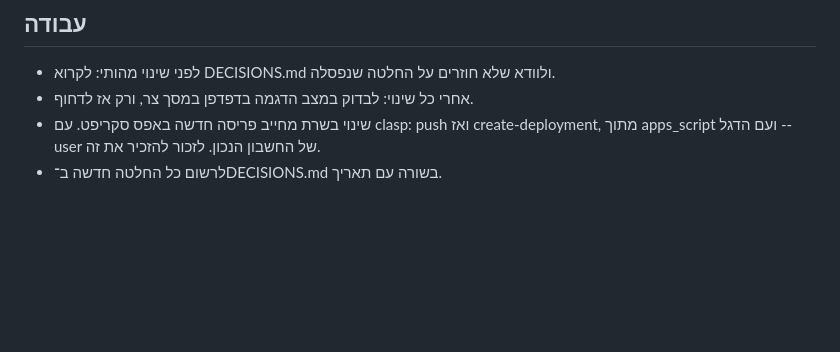
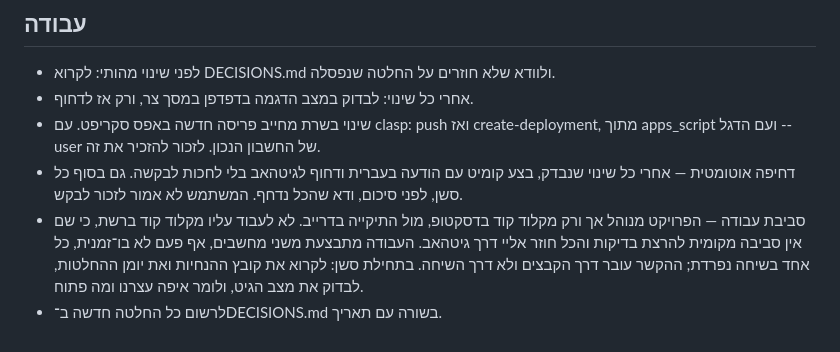
Before and after one commit to uchimata99/assistant, a Markdown page: CLAUDE.md, the part around the change. Rendered like a GitHub page; blank space fills up the shorter version.

```diff
--- a/CLAUDE.md
+++ b/CLAUDE.md
@@ -36,4 +36,6 @@
 - לפני שינוי מהותי: לקרוא DECISIONS.md ולוודא שלא חוזרים על החלטה שנפסלה.
 - אחרי כל שינוי: לבדוק במצב הדגמה בדפדפן במסך צר, ורק אז לדחוף.
 - שינוי בשרת מחייב פריסה חדשה באפס סקריפט. עם clasp: push ואז create-deployment, מתוך apps_script ועם הדגל --user של החשבון הנכון. לזכור להזכיר את זה.
+- דחיפה אוטומטית — אחרי כל שינוי שנבדק, בצע קומיט עם הודעה בעברית ודחוף לגיטהאב בלי לחכות לבקשה. גם בסוף כל סשן, לפני סיכום, ודא שהכל נדחף. המשתמש לא אמור לזכור לבקש.
+- סביבת עבודה — הפרויקט מנוהל אך ורק מקלוד קוד בדסקטופ, מול התיקייה בדרייב. לא לעבוד עליו מקלוד קוד ברשת, כי שם אין סביבה מקומית להרצת בדיקות והכל חוזר אליי דרך גיטהאב. העבודה מתבצעת משני מחשבים, אף פעם לא בו־זמנית, כל אחד בשיחה נפרדת; ההקשר עובר דרך הקבצים ולא דרך השיחה. בתחילת סשן: לקרוא את קובץ ההנחיות ואת יומן ההחלטות, לבדוק את מצב הגיט, ולומר איפה עצרנו ומה פתוח.
 - לרשום כל החלטה חדשה ב־DECISIONS.md בשורה עם תאריך.
```
Also changed, not shown: DECISIONS.md (+3 -0 lines).
